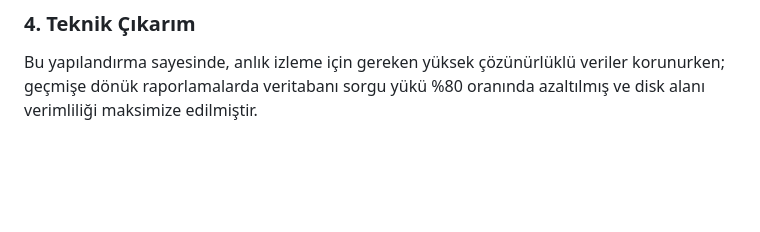
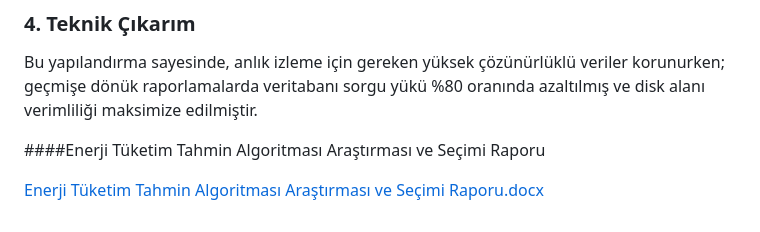
Before and after one commit to MetinKizil/AkilliEnerjiSistemi, a Markdown page: projeakisi.md, the part around the change. Rendered like a GitHub page; blank space fills up the shorter version.

Commit message:
Enerji Tüketim Tahmin Algoritması Araştırması ve Seçimi Raporu eklendi

```diff
--- a/projeakisi.md
+++ b/projeakisi.md
@@ -557,3 +557,9 @@ Veritabanı şişmesini (database bloat) önlemek adına uygulanacak optimizasyo
 
 ### 4. Teknik Çıkarım
 Bu yapılandırma sayesinde, anlık izleme için gereken yüksek çözünürlüklü veriler korunurken; geçmişe dönük raporlamalarda veritabanı sorgu yükü %80 oranında azaltılmış ve disk alanı verimliliği maksimize edilmiştir.
+
+
+
+####Enerji Tüketim Tahmin Algoritması Araştırması ve Seçimi Raporu
+
+[Enerji Tüketim Tahmin Algoritması Araştırması ve Seçimi Raporu.docx](https://github.com/user-attachments/files/26575847/Enerji.Tuketim.Tahmin.Algoritmasi.Arastirmasi.ve.Secimi.Raporu.docx)
```
